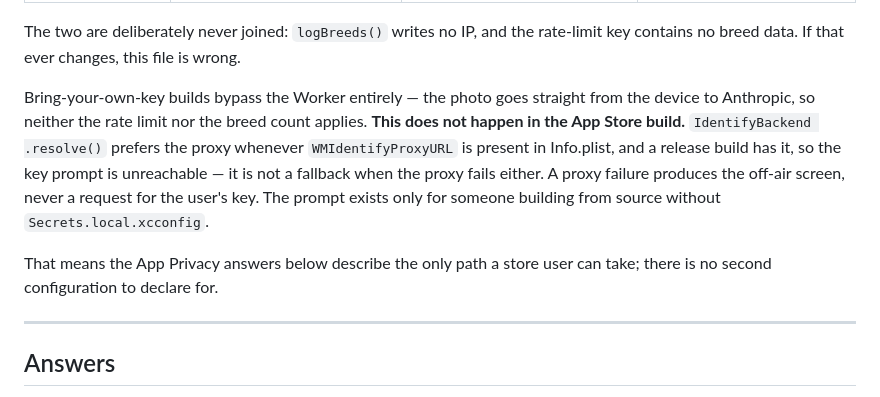
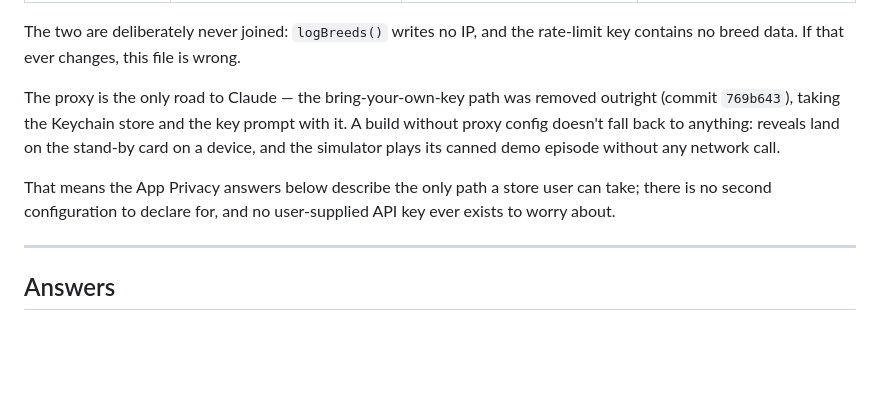
Before and after one commit to Sadie-dot/wut-mutt, a Markdown page: docs/app-privacy.md, the part around the change. Drawn GitHub-style; blank space fills up the shorter version.

Commit message:
Update the privacy notes for a world with no key prompt
The BYOK paragraph described machinery deleted in 769b643 — there is no
key prompt, no Keychain store, and no direct-to-Anthropic path anymore.
A build without proxy config lands on the stand-by card rather than
falling back to anything, so the App Privacy answers still describe the
only path a store user can take, now with one less configuration to
reason about.

Co-Authored-By: Claude Fable 5 <noreply@anthropic.com>

```diff
--- a/docs/app-privacy.md
+++ b/docs/app-privacy.md
@@ -31,17 +31,15 @@ Three things happen server-side that bear on privacy:
 The two are deliberately never joined: `logBreeds()` writes no IP, and the
 rate-limit key contains no breed data. If that ever changes, this file is wrong.
 
-Bring-your-own-key builds bypass the Worker entirely — the photo goes straight
-from the device to Anthropic, so neither the rate limit nor the breed count
-applies. **This does not happen in the App Store build.** `IdentifyBackend
-.resolve()` prefers the proxy whenever `WMIdentifyProxyURL` is present in
-Info.plist, and a release build has it, so the key prompt is unreachable — it is
-not a fallback when the proxy fails either. A proxy failure produces the off-air
-screen, never a request for the user's key. The prompt exists only for someone
-building from source without `Secrets.local.xcconfig`.
+The proxy is the only road to Claude — the bring-your-own-key path was removed
+outright (commit `769b643`), taking the Keychain store and the key prompt with
+it. A build without proxy config doesn't fall back to anything: reveals land on
+the stand-by card on a device, and the simulator plays its canned demo episode
+without any network call.
 
 That means the App Privacy answers below describe the only path a store user can
-take; there is no second configuration to declare for.
+take; there is no second configuration to declare for, and no user-supplied API
+key ever exists to worry about.
 
 ---
 
```
